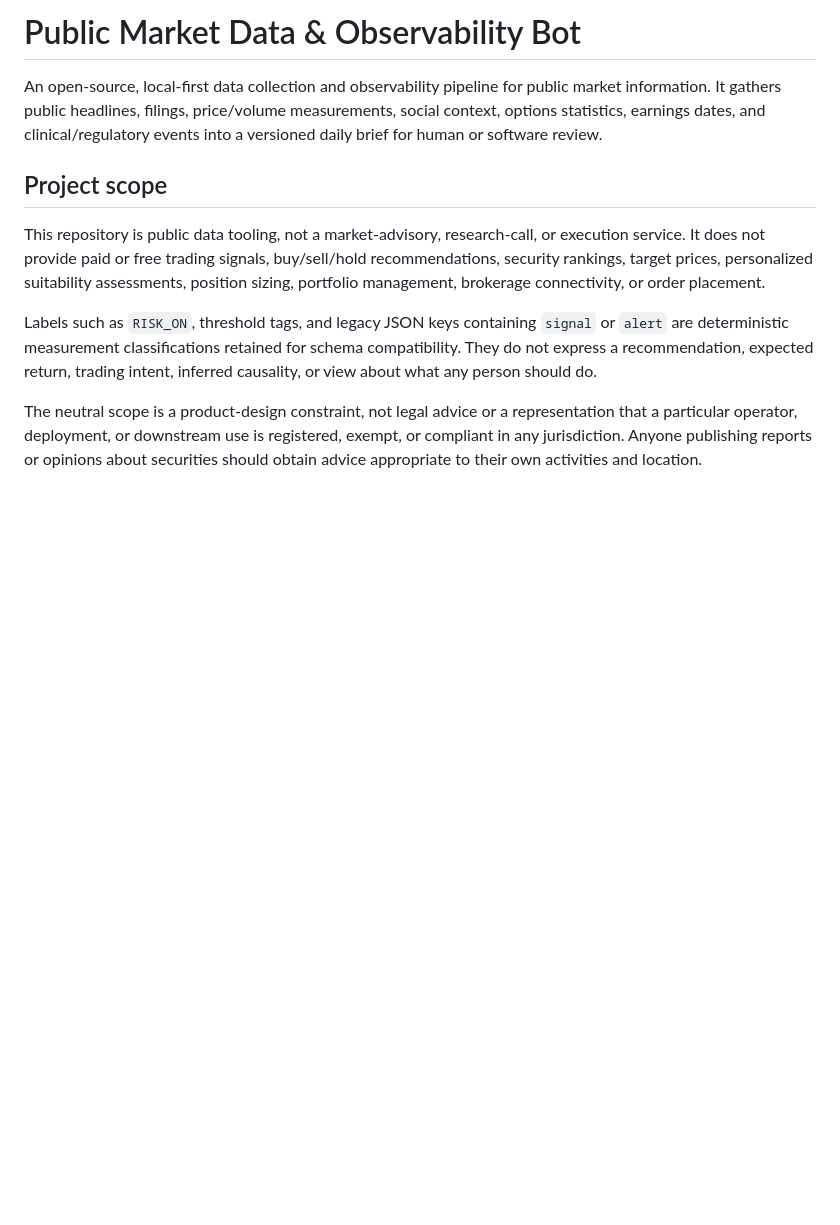
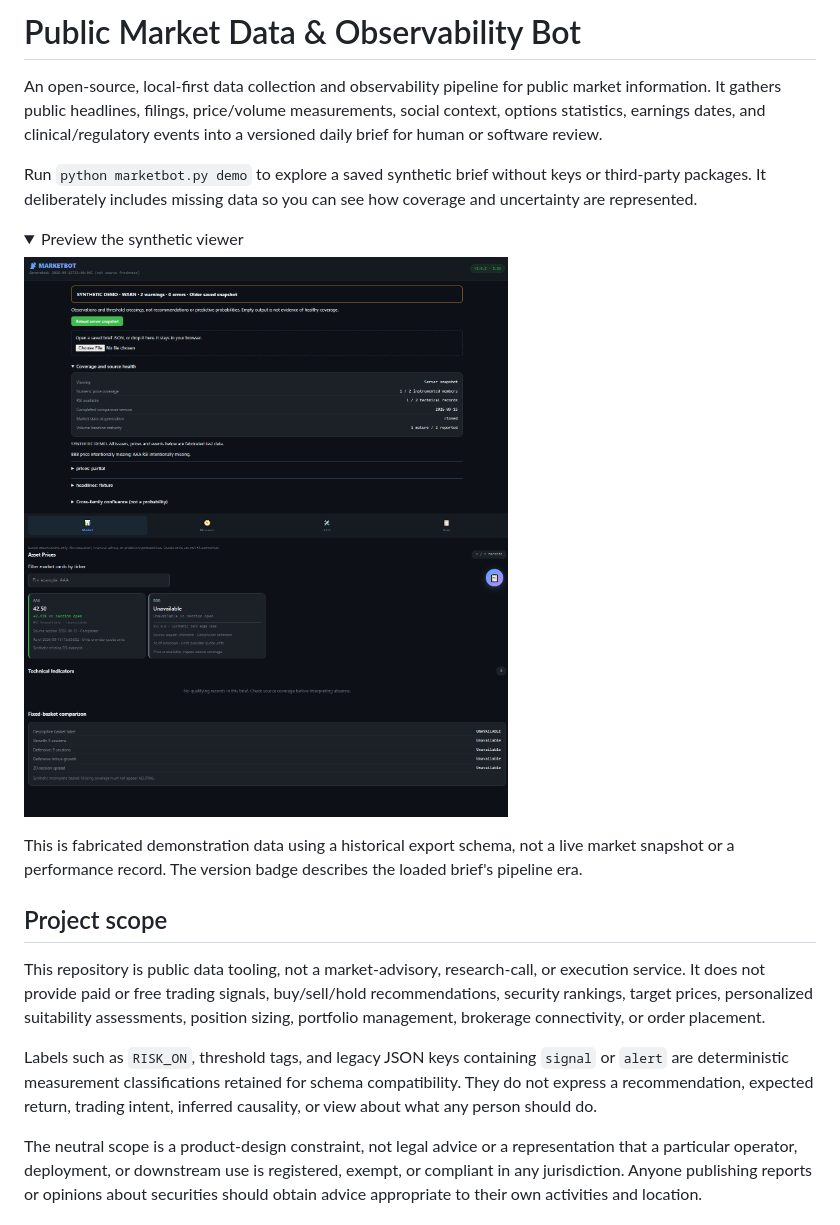
Before and after one commit to Rexyysilent/stock-market-bot, a Markdown page: README.md, the part around the change printed below. Rendered like a GitHub page; pictures changed too: docs/images/synthetic-demo.png (added); folded sections open; blank space fills up the shorter version.

Commit message:
Improve narrow-screen evidence readability and show synthetic preview

```diff
--- a/README.md
+++ b/README.md
@@ -1,3 +1,17 @@
 # Public Market Data & Observability Bot
 
 An open-source, local-first data collection and observability pipeline for public market information. It gathers public headlines, filings, price/volume measurements, social context, options statistics, earnings dates, and clinical/regulatory events into a versioned daily brief for human or software review.
+
+Run `python marketbot.py demo` to explore a saved synthetic brief without keys or
+third-party packages. It deliberately includes missing data so you can see how
+coverage and uncertainty are represented.
+
+<details>
+<summary>Preview the synthetic viewer</summary>
+
+![Synthetic saved brief showing source health, explicit missing values, and coverage](docs/images/synthetic-demo.png)
+
+This is fabricated demonstration data using a historical export schema, not a
+live market snapshot or a performance record. The version badge describes the
+loaded brief's pipeline era.
+
```
Also changed, not shown: other parts of README.md (+1 -0 lines), 1 other file.
